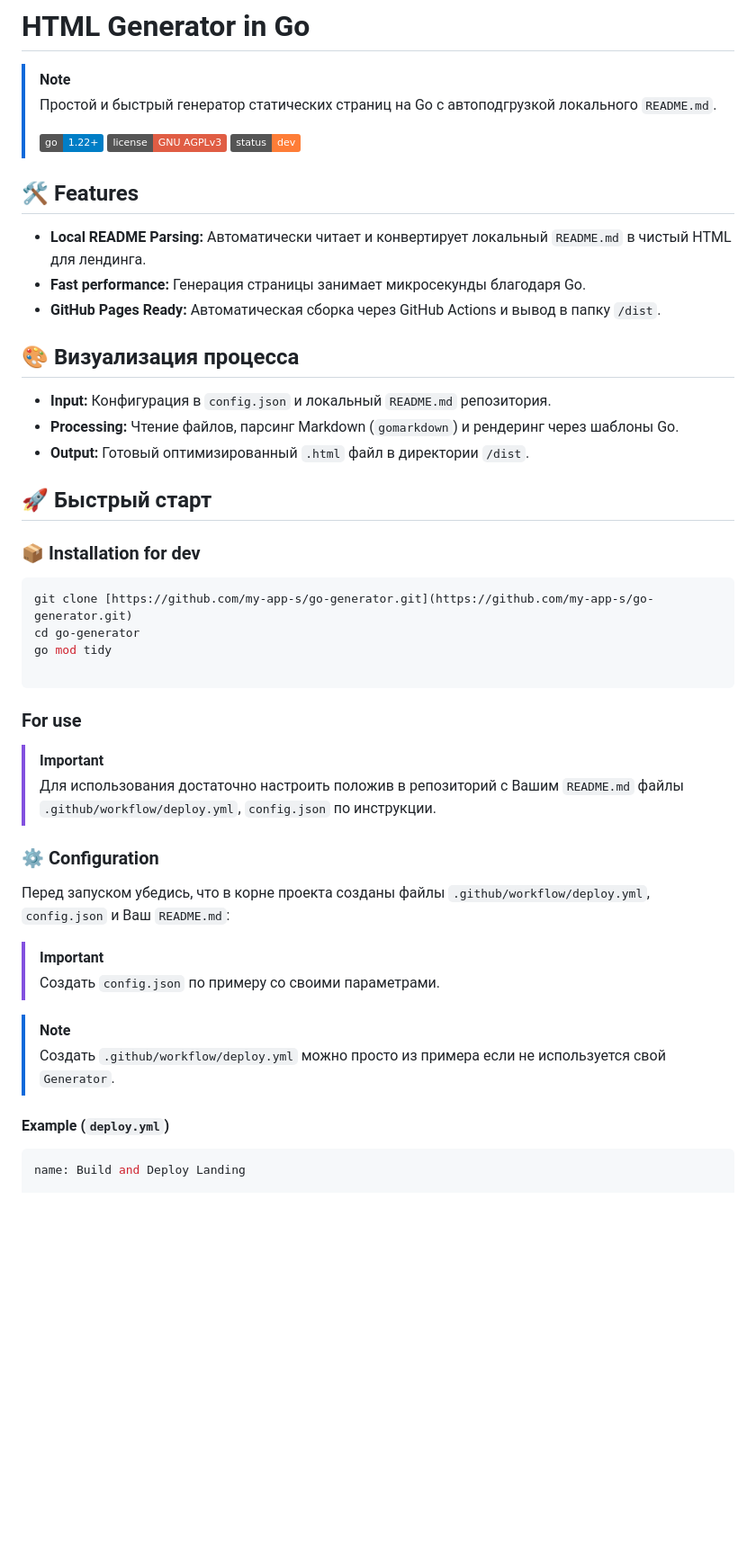
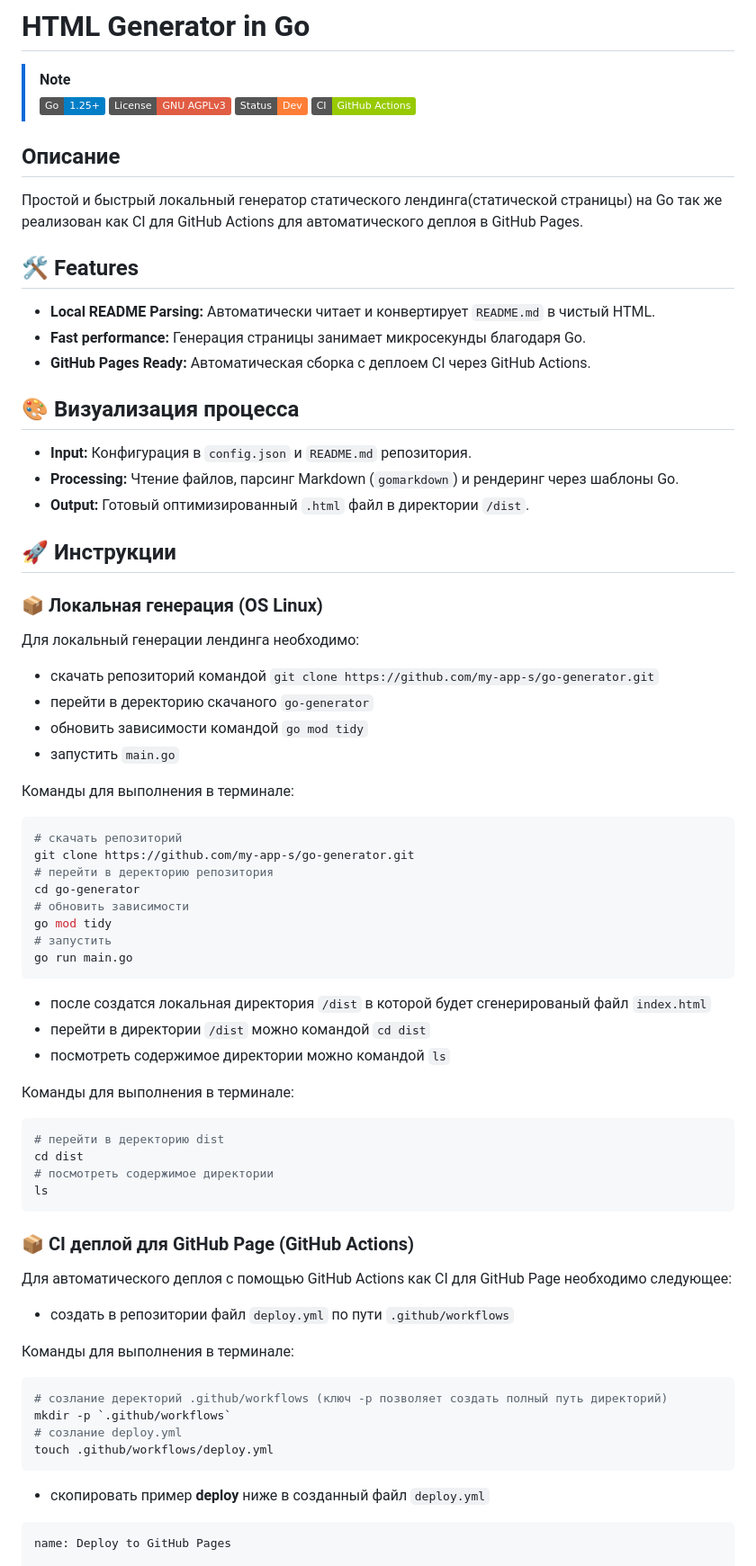
Before and after one commit to my-app-s/go-generator, a Markdown page: README.md, the part around one of its changes. Shown at 90% size. Rendered like a GitHub page; badges without logos; blank space fills up the shorter version.

````diff
--- a/README.md
+++ b/README.md
@@ -1,49 +1,80 @@
 # HTML Generator in Go
 
 > [!NOTE]
-> Простой и быстрый генератор статических страниц на Go с автоподгрузкой локального `README.md`.
 >
-> ![Go Version](https://img.shields.io/badge/go-1.22%2B-blue.svg)
-> ![License](https://img.shields.io/badge/license-GNU%20AGPLv3-red.svg)
-> ![status: dev](https://img.shields.io/badge/status-dev-orange)
+> ![Go Version](https://img.shields.io/badge/Go-1.25%2B-blue.svg)
+> ![License](https://img.shields.io/badge/License-GNU%20AGPLv3-red.svg)
+> ![Status](https://img.shields.io/badge/Status-Dev-orange)
+> ![CI](https://img.shields.io/badge/CI-GitHub%20Actions-green)
+
+## Описание
+
+Простой и быстрый локальный генератор статического лендинга(статической страницы) на Go так же реализован как CI для GitHub Actions для автоматического деплоя в GitHub Pages.
 
 ## 🛠 Features
-- **Local README Parsing:** Автоматически читает и конвертирует локальный `README.md` в чистый HTML для лендинга.
+- **Local README Parsing:** Автоматически читает и конвертирует `README.md` в чистый HTML.
 - **Fast performance:** Генерация страницы занимает микросекунды благодаря Go.
-- **GitHub Pages Ready:** Автоматическая сборка через GitHub Actions и вывод в папку `/dist`.
+- **GitHub Pages Ready:** Автоматическая сборка с деплоем CI через GitHub Actions.
 
 ## 🎨 Визуализация процесса
-- **Input:** Конфигурация в `config.json` и локальный `README.md` репозитория.
+- **Input:** Конфигурация в `config.json` и `README.md` репозитория.
 - **Processing:** Чтение файлов, парсинг Markdown (`gomarkdown`) и рендеринг через шаблоны Go.
 - **Output:** Готовый оптимизированный `.html` файл в директории `/dist`.
 
-## 🚀 Быстрый старт
-### 📦 Installation for dev
+## 🚀 Инструкции
+
+### 📦 Локальная генерация (OS Linux)
+
+Для локальный генерации лендинга необходимо:
+- скачать репозиторий командой `git clone https://github.com/my-app-s/go-generator.git`
+- перейти в деректорию скачаного `go-generator`
+- обновить зависимости командой `go mod tidy`
+- запустить `main.go`
+
+Команды для выполнения в терминале:
+
 ```Bash
-git clone [https://github.com/my-app-s/go-generator.git](https://github.com/my-app-s/go-generator.git)
+# скачать репозиторий
+git clone https://github.com/my-app-s/go-generator.git
+# перейти в деректорию репозитория
 cd go-generator
+# обновить зависимости
 go mod tidy
+# запустить
+go run main.go
+```
 
+- после создатся локальная директория `/dist` в которой будет сгенерированый файл `index.html`
+- перейти в директории `/dist` можно командой `cd dist`
+- посмотреть содержимое директории можно командой `ls`
+
+Команды для выполнения в терминале:
+
+```Bash
+# перейти в деректорию dist
+cd dist
+# посмотреть содержимое директории
+ls
 ```
-### For use
 
-> [!IMPORTANT]
-> Для использования достаточно настроить положив в репозиторий с Вашим `README.md` файлы `.github/workflow/deploy.yml`, `config.json` по инструкции.
+### 📦 CI деплой для GitHub Page (GitHub Actions)
 
-### ⚙️ Configuration
+Для автоматического деплоя с помощью GitHub Actions как CI для GitHub Page необходимо следующее:
+- создать в репозитории файл `deploy.yml` по пути `.github/workflows`
 
-Перед запуском убедись, что в корне проекта созданы файлы `.github/workflow/deploy.yml`, `config.json` и Ваш `README.md`:
+Команды для выполнения в терминале:
 
-> [!IMPORTANT]
-> Создать `config.json` по примеру со своими параметрами.
+```Bash
+# созлание деректорий .github/workflows (ключ -p позволяет создать полный путь директорий)
+mkdir -p `.github/workflows`
+# созлание deploy.yml
+touch .github/workflows/deploy.yml
+```
 
-> [!NOTE]
-> Создать `.github/workflow/deploy.yml` можно просто из примера если не используется свой `Generator`.
-
-#### Example (`deploy.yml`)
+- скопировать пример **deploy** ниже в созданный файл `deploy.yml`
 
 ```yml
-name: Build and Deploy Landing
+name: Deploy to GitHub Pages
 
 on:
   push:
````
Also changed, not shown: other parts of README.md (+91 -61 lines).
